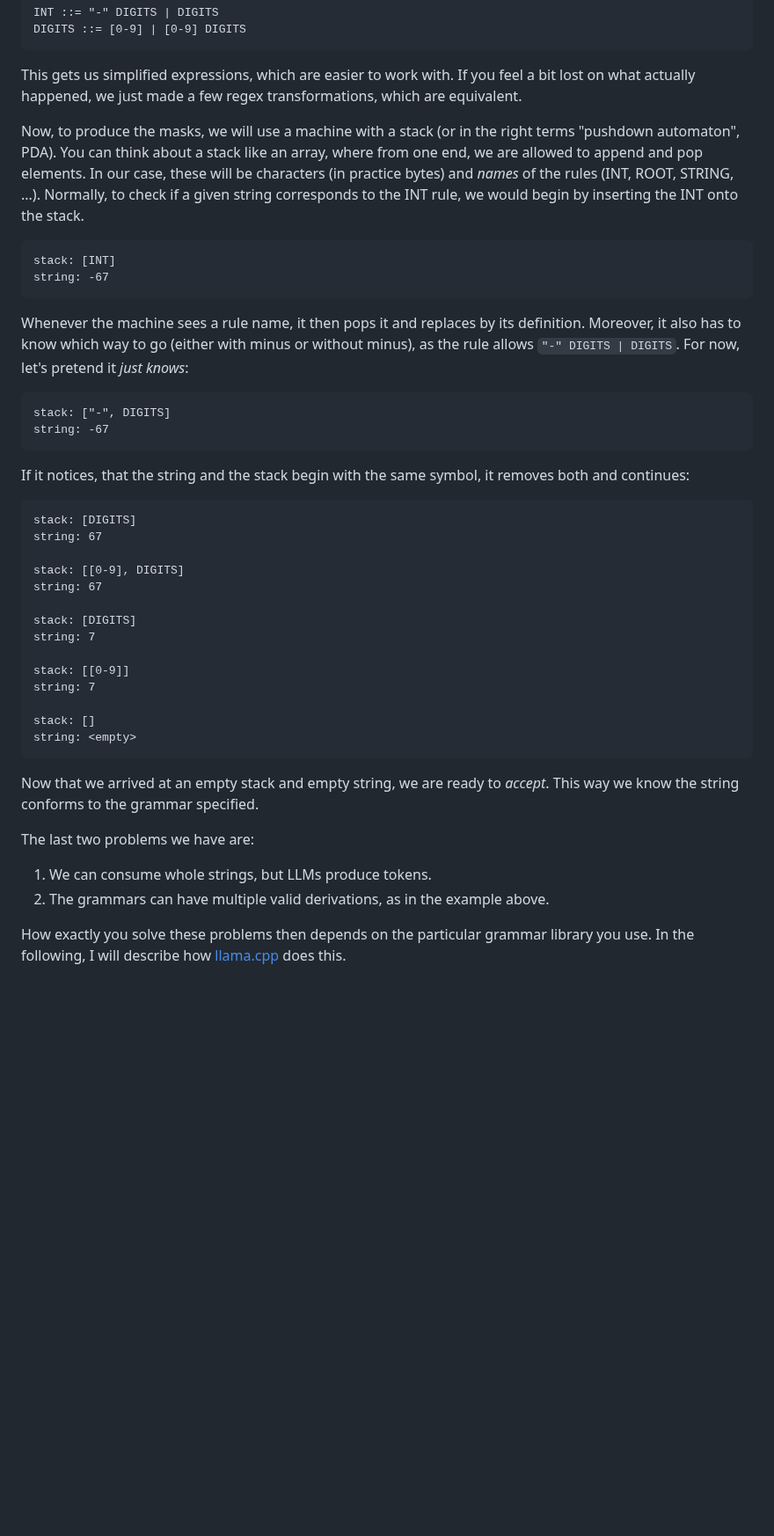
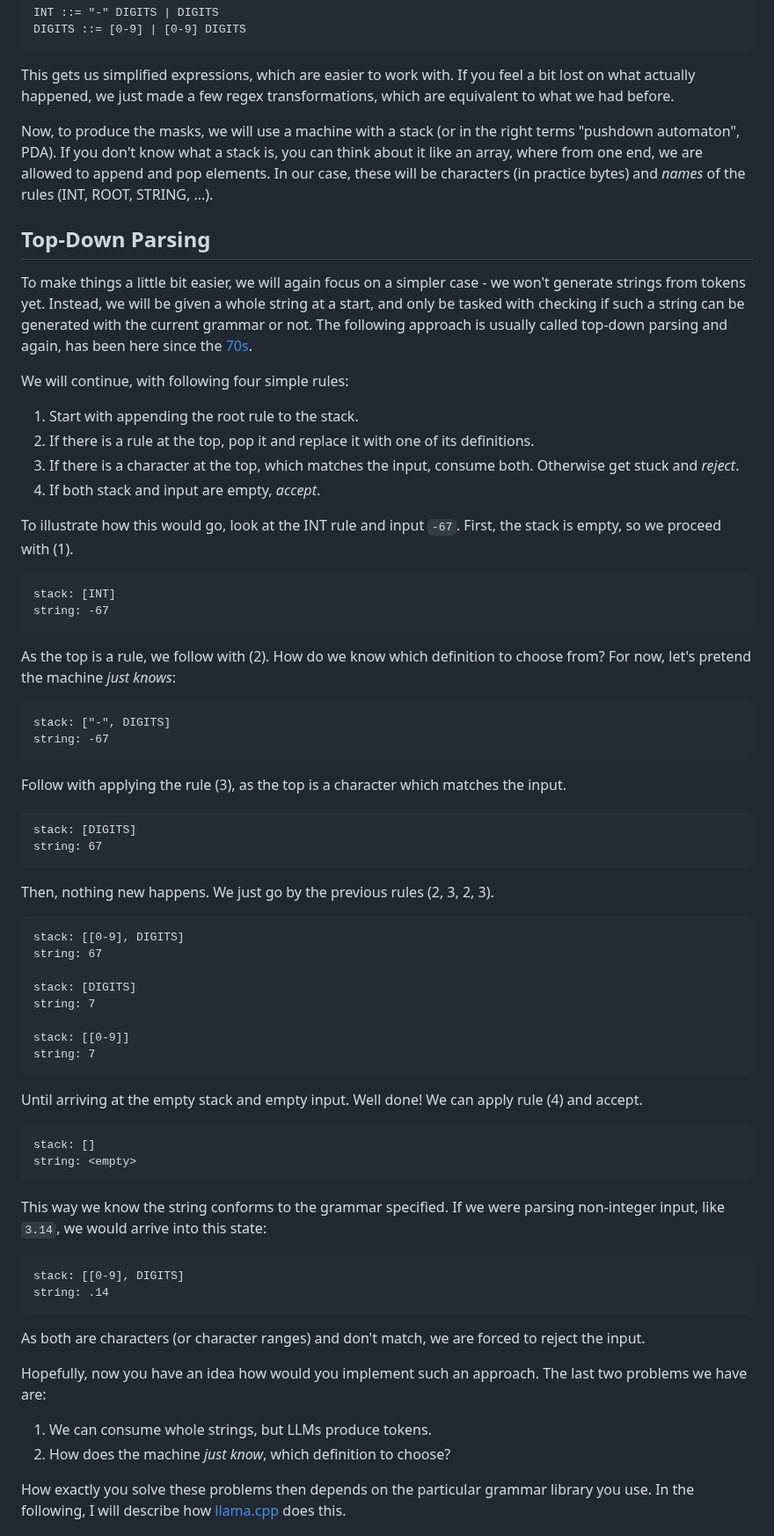
Before and after one commit to nobodywho-ooo/website, a Markdown page: src/posts/2026-05-18---LLM-Give-Me-A-JSON-Please.md, the part around one of its changes. Shown at 88% size. Rendered like a GitHub page; blank space fills up the shorter version.

````diff
--- a/src/posts/2026-05-18---LLM-Give-Me-A-JSON-Please.md
+++ b/src/posts/2026-05-18---LLM-Give-Me-A-JSON-Please.md
@@ -154,28 +168,42 @@ INT ::= "-" DIGITS | DIGITS
 DIGITS ::= [0-9] | [0-9] DIGITS
 ```
 This gets us simplified expressions, which are easier to work with. If you feel a bit lost on what actually happened,
-we just made a few regex transformations, which are equivalent.
+we just made a few regex transformations, which are equivalent to what we had before.
 
 Now, to produce the masks, we will use a machine with a stack (or in the right terms "pushdown automaton", PDA).
-You can think about a stack like an array, where from one end, we are allowed to append and pop elements.
+If you don't know what a stack is, you can think about it like an array, where from one end, we are allowed to append and pop elements.
 In our case, these will be characters (in practice bytes) and _names_ of the rules (INT, ROOT, STRING, ...).
-Normally, to check if a given string corresponds to the INT rule, we would begin by inserting the INT onto the stack.
+
+## Top-Down Parsing
+To make things a little bit easier, we will again focus on a simpler case - we won't generate strings from tokens yet.
+Instead, we will be given a whole string at a start, and only be tasked with checking if such a string
+can be generated with the current grammar or not. The following approach is usually called top-down parsing
+and again, has been here since the [70s](https://en.wikipedia.org/wiki/Top-down_parsing).
+
+We will continue, with following four simple rules:
+1. Start with appending the root rule to the stack.
+2. If there is a rule at the top, pop it and replace it with one of its definitions.
+3. If there is a character at the top, which matches the input, consume both. Otherwise get stuck and _reject_.
+4. If both stack and input are empty, _accept_.
+
+To illustrate how this would go, look at the INT rule and input `-67`. First, the stack is empty, so we proceed with (1).
 ```
 stack: [INT]
 string: -67
 ```
-Whenever the machine sees a rule name, it then pops it and replaces by its definition. Moreover,
-it also has to know which way to go (either with minus or without minus), as the rule allows `"-" DIGITS | DIGITS`.
-For now, let's pretend it _just knows_:
+As the top is a rule, we follow with (2). How do we know which definition to choose from?
+For now, let's pretend the machine _just knows_:
 ```
 stack: ["-", DIGITS]
 string: -67
 ```
-If it notices, that the string and the stack begin with the same symbol, it removes both and continues:
+Follow with applying the rule (3), as the top is a character which matches the input.
 ```
 stack: [DIGITS]
 string: 67
-
+```
+Then, nothing new happens. We just go by the previous rules (2, 3, 2, 3).
+```
 stack: [[0-9], DIGITS]
 string: 67
 
@@ -184,16 +212,24 @@ string: 7
 
 stack: [[0-9]]
 string: 7
-
+```
+Until arriving at the empty stack and empty input. Well done! We can apply rule (4) and accept.
+```
 stack: []
 string: <empty>
 ```
-Now that we arrived at an empty stack and empty string, we are ready to *accept*.
-This way we know the string conforms to the grammar specified.
+This way we know the string conforms to the grammar specified. If we were parsing non-integer input, like `3.14`,
+we would arrive into this state:
+```
+stack: [[0-9], DIGITS]
+string: .14
+```
+As both are characters (or character ranges) and don't match, we are forced to reject the input.
 
+Hopefully, now you have an idea how would you implement such an approach.
 The last two problems we have are:
 1. We can consume whole strings, but LLMs produce tokens.
-2. The grammars can have multiple valid derivations, as in the example above.
+2. How does the machine _just know_, which definition to choose?
 
 How exactly you solve these problems then depends on the particular grammar library you use.
 In the following, I will describe how [llama.cpp](https://github.com/ggml-org/llama.cpp) does this.
````
Also changed, not shown: other parts of src/posts/2026-05-18---LLM-Give-Me-A-JSON-Please.md (+64 -63 lines).
